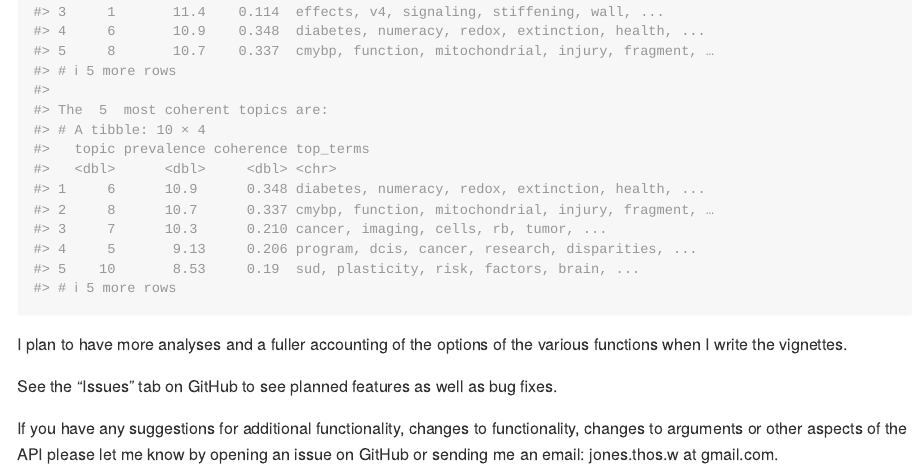
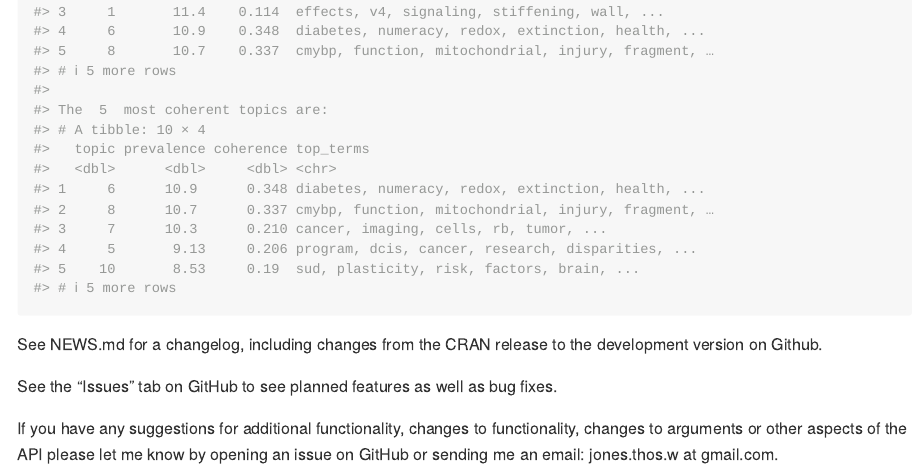
Before and after one commit to TommyJones/tidylda, an R Markdown document (README.Rmd): the page in a window 1100 px wide, from 8000 px down. The pictures show the output file README.md that the author committed with the source, drawn offline in the style of GitHub; badge pictures from the web are left out.

Commit message:
add reference to NEWS.md

````diff
--- a/README.Rmd
+++ b/README.Rmd
@@ -239,7 +241,7 @@ print(lda2)
 print(lda)
 ```
 
-I plan to have more analyses and a fuller accounting of the options of the various functions when I write the vignettes.
+See NEWS.md for a changelog, including changes from the CRAN release to the development version on Github.
 
 See the "Issues" tab on GitHub to see planned features as well as bug fixes.
 
````
Also changed, not shown: README.md, README.Rmd (2 more changed lines).
